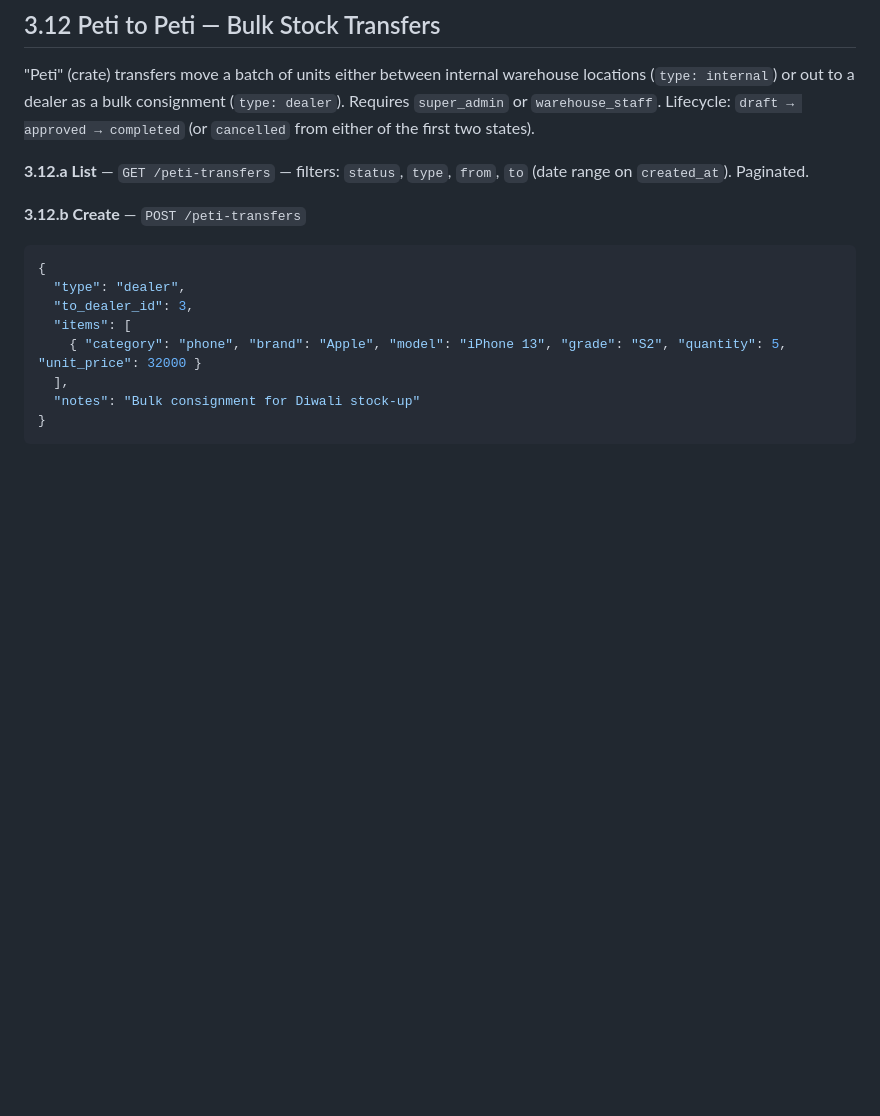
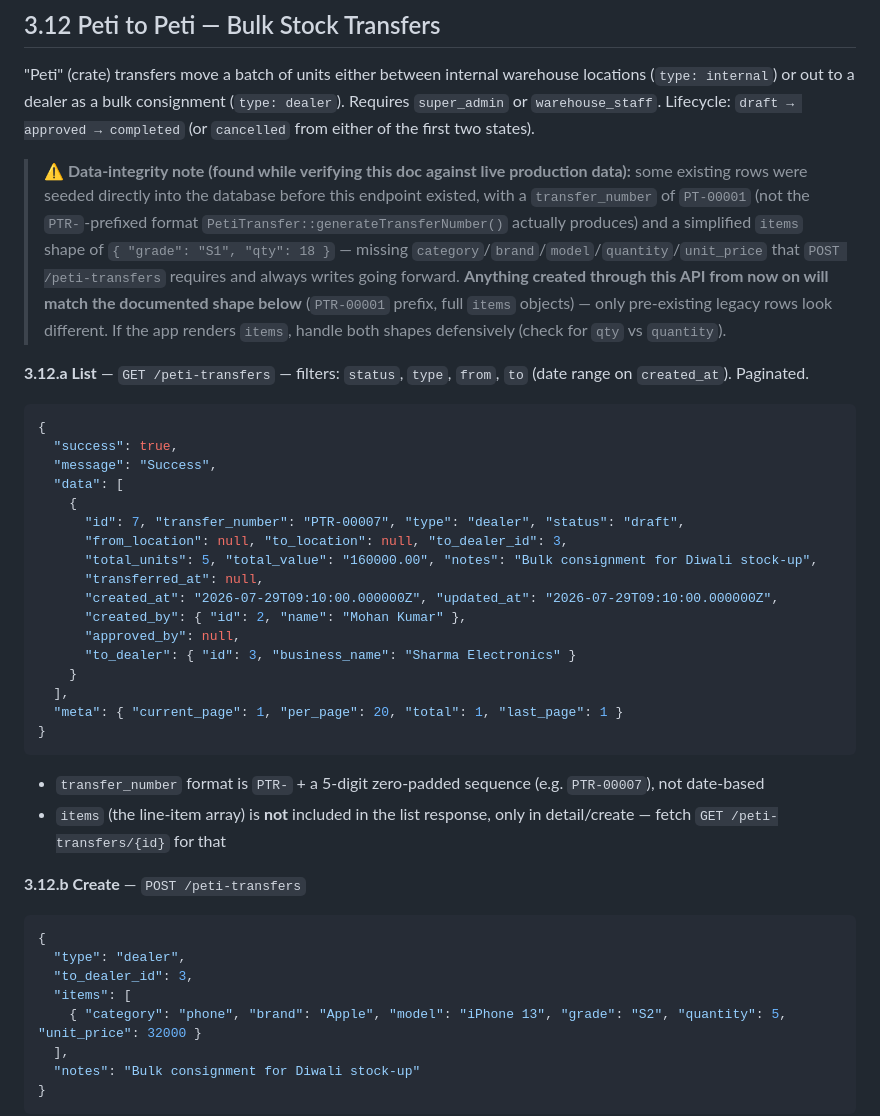
Before and after one commit to thimothi306/dxempire, a Markdown page: API_REFERENCE.md, the part around one of its changes. GitHub-like rendering; blank space fills up the shorter version.

````diff
--- a/API_REFERENCE.md
+++ b/API_REFERENCE.md
@@ -1091,7 +1091,37 @@ above). `stats` returns pass/repair/reject counts for a dashboard tile.
 `super_admin` or `warehouse_staff`. Lifecycle: `draft → approved → completed` (or `cancelled` from
 either of the first two states).
 
+> ⚠️ **Data-integrity note (found while verifying this doc against live production data):** some
+> existing rows were seeded directly into the database before this endpoint existed, with a
+> `transfer_number` of `PT-00001` (not the `PTR-`-prefixed format `PetiTransfer::generateTransferNumber()`
+> actually produces) and a simplified `items` shape of `{ "grade": "S1", "qty": 18 }` — missing
+> `category`/`brand`/`model`/`quantity`/`unit_price` that `POST /peti-transfers` requires and always
+> writes going forward. **Anything created through this API from now on will match the documented
+> shape below** (`PTR-00001` prefix, full `items` objects) — only pre-existing legacy rows look
+> different. If the app renders `items`, handle both shapes defensively (check for `qty` vs `quantity`).
+
 **3.12.a List** — `GET /peti-transfers` — filters: `status`, `type`, `from`, `to` (date range on `created_at`). Paginated.
+```json
+{
+  "success": true,
+  "message": "Success",
+  "data": [
+    {
+      "id": 7, "transfer_number": "PTR-00007", "type": "dealer", "status": "draft",
+      "from_location": null, "to_location": null, "to_dealer_id": 3,
+      "total_units": 5, "total_value": "160000.00", "notes": "Bulk consignment for Diwali stock-up",
+      "transferred_at": null,
+      "created_at": "2026-07-29T09:10:00.000000Z", "updated_at": "2026-07-29T09:10:00.000000Z",
+      "created_by": { "id": 2, "name": "Mohan Kumar" },
+      "approved_by": null,
+      "to_dealer": { "id": 3, "business_name": "Sharma Electronics" }
+    }
+  ],
+  "meta": { "current_page": 1, "per_page": 20, "total": 1, "last_page": 1 }
+}
+```
+- `transfer_number` format is `PTR-` + a 5-digit zero-padded sequence (e.g. `PTR-00007`), not date-based
+- `items` (the line-item array) is **not** included in the list response, only in detail/create — fetch `GET /peti-transfers/{id}` for that
 
 **3.12.b Create** — `POST /peti-transfers`
 ```json
````
Also changed, not shown: other parts of API_REFERENCE.md (+44 -3 lines).
